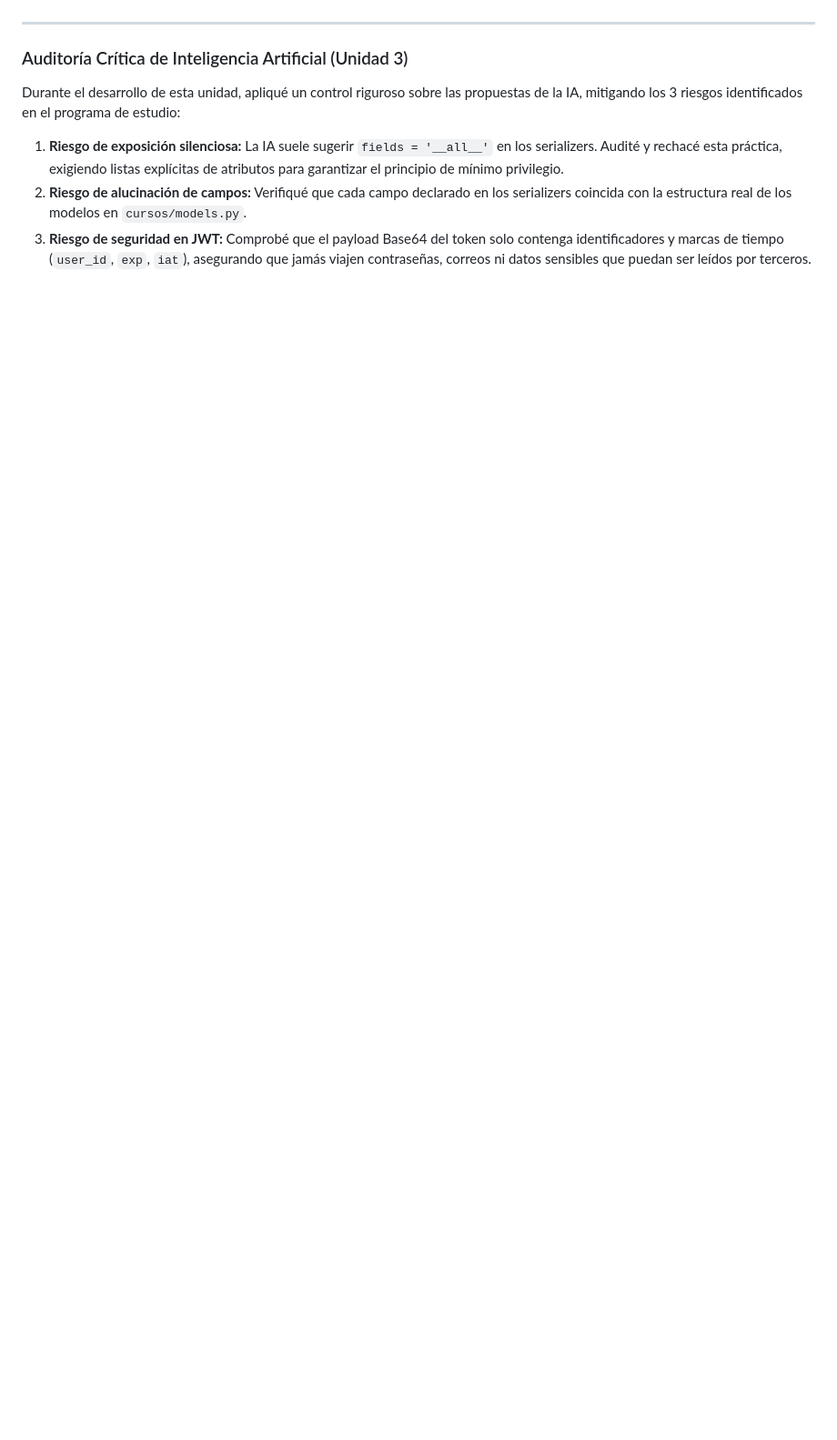
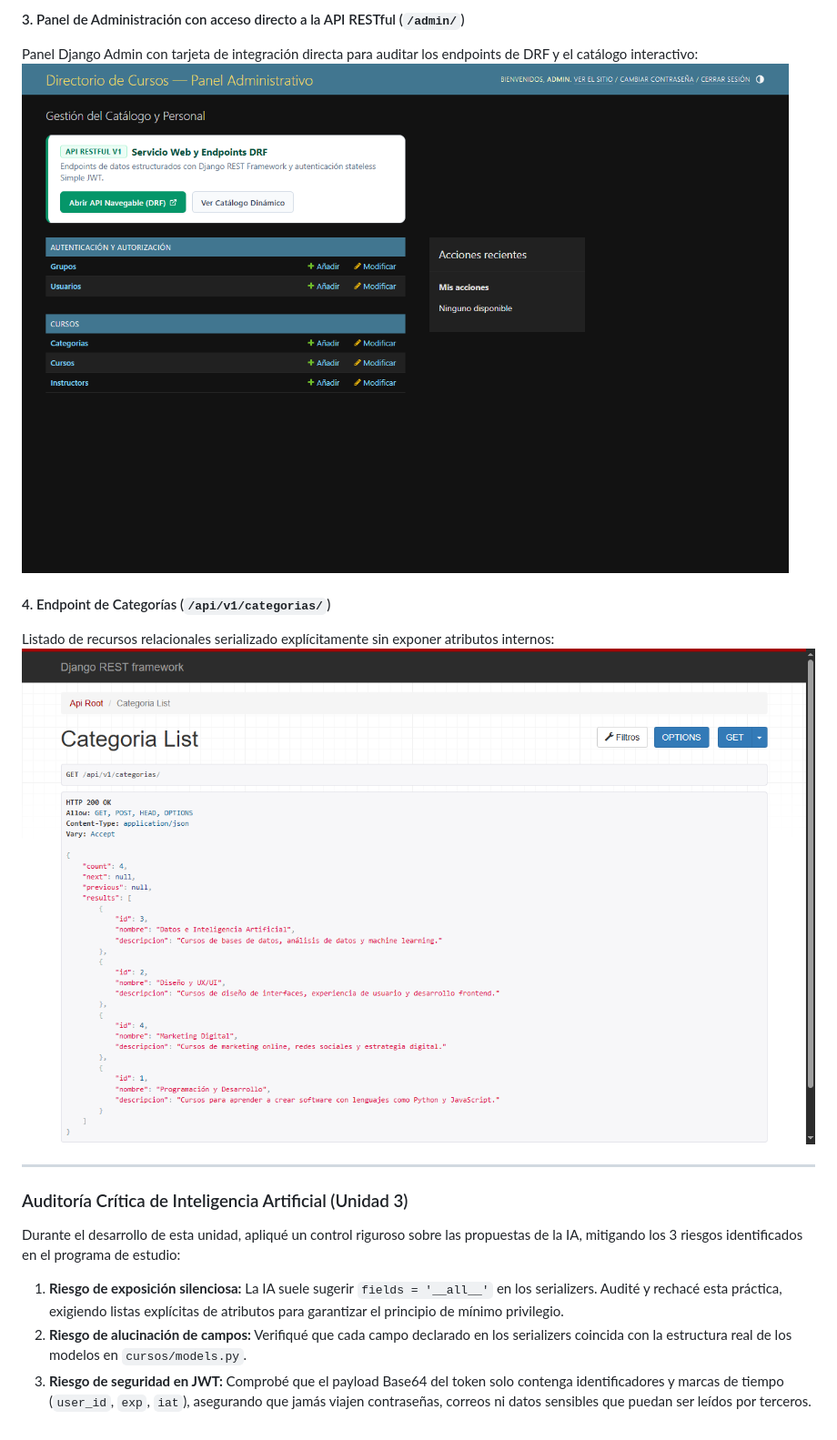
Before and after one commit to vickotoAguilera/proyecto-django-front-mas-back, a Markdown page: README.md, the part around the change printed below. Shown: that part at 91% size. Drawn GitHub-style; pictures changed too: evidencias/admin-acceso-api.png (added), evidencias/api-drf-categorias.png (added); blank space fills up the shorter version.

Commit message:
docs(readme): actualizar diario de unidad 3 con capturas de evidencia de API REST y comentarios en primera persona

```diff
--- a/README.md
+++ b/README.md
@@ -415,3 +431,10 @@ Para asegurar la calificación máxima en la **Evaluación 2**, audité el proye
+#### 3. Panel de Administración con acceso directo a la API RESTful (`/admin/`)
+Panel Django Admin con tarjeta de integración directa para auditar los endpoints de DRF y el catálogo interactivo:
+![Panel Admin con acceso a API REST](evidencias/admin-acceso-api.png)
+
+#### 4. Endpoint de Categorías (`/api/v1/categorias/`)
+Listado de recursos relacionales serializado explícitamente sin exponer atributos internos:
+![Endpoint Categorias DRF](evidencias/api-drf-categorias.png)
 
 ---
 
```
Also changed, not shown: other parts of README.md (+22 -6 lines), evidencias/api-drf-cursos-navegable.png (added), evidencias/api-drf-instructores.png (added), evidencias/catalogo-dinamico-api.png (added), 3 other files.
